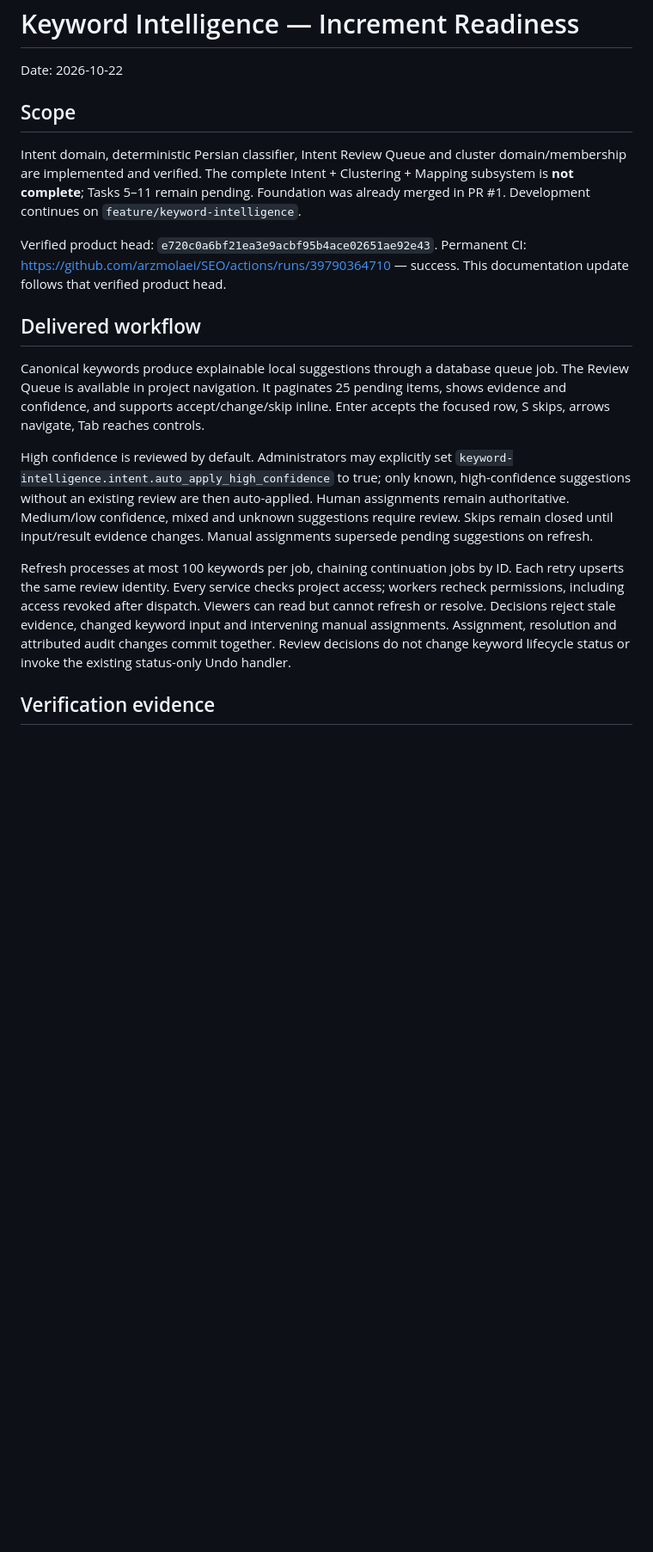
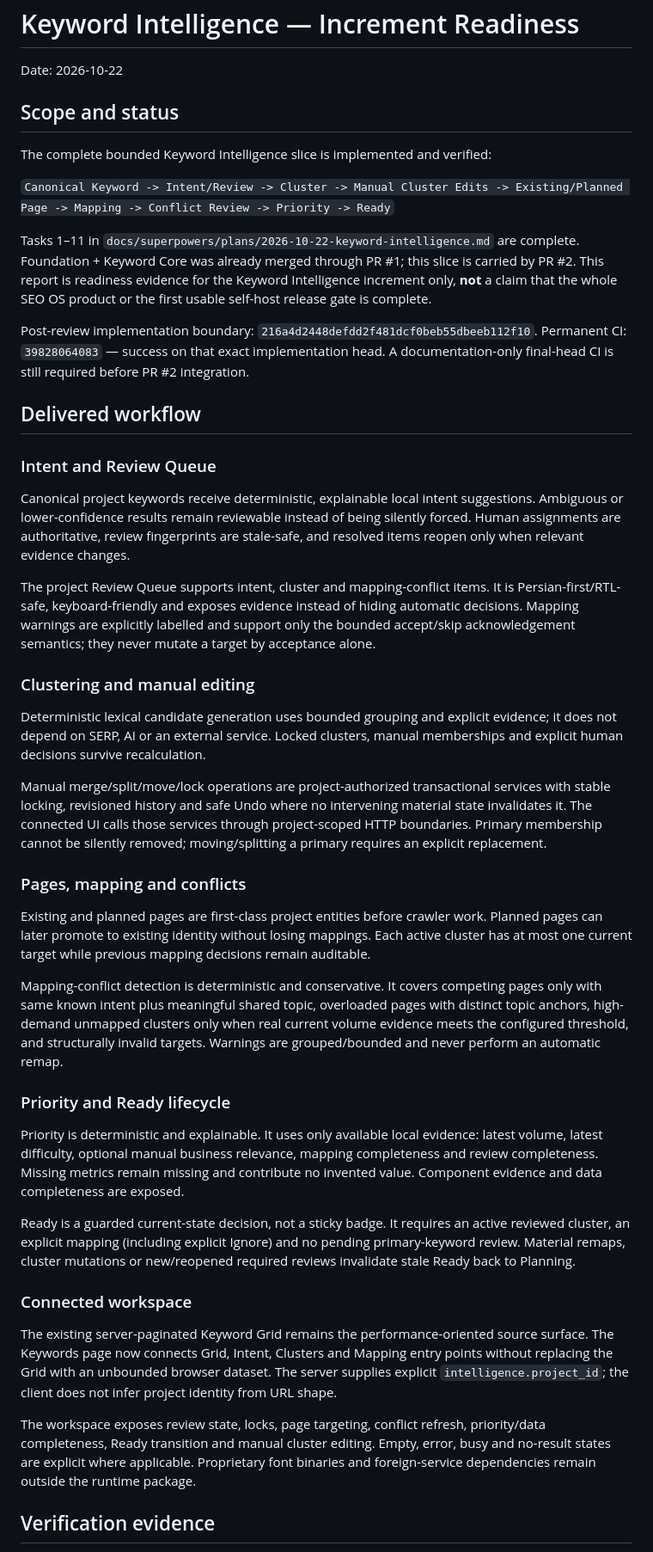
Before and after one commit to arzmolaei/SEO, a Markdown page: docs/release-readiness/keyword-intelligence.md, the part around one of its changes. Shown at 86% size. GitHub-like rendering; blank space fills up the shorter version.

Commit message:
docs: complete keyword intelligence readiness report

```diff
--- a/docs/release-readiness/keyword-intelligence.md
+++ b/docs/release-readiness/keyword-intelligence.md
@@ -2,38 +2,86 @@
 
 Date: 2026-10-22
 
-## Scope
+## Scope and status
 
-Intent domain, deterministic Persian classifier, Intent Review Queue and cluster
-domain/membership are implemented and verified. The complete Intent + Clustering + Mapping subsystem
-is **not complete**; Tasks 5–11 remain pending. Foundation was already merged in
-PR #1. Development continues on `feature/keyword-intelligence`.
+The complete bounded Keyword Intelligence slice is implemented and verified:
 
-Verified product head: `e720c0a6bf21ea3e9acbf95b4ace02651ae92e43`.
-Permanent CI: https://github.com/arzmolaei/SEO/actions/runs/39790364710 — success.
-This documentation update follows that verified product head.
+`Canonical Keyword -> Intent/Review -> Cluster -> Manual Cluster Edits -> Existing/Planned Page -> Mapping -> Conflict Review -> Priority -> Ready`
+
+Tasks 1–11 in `docs/superpowers/plans/2026-10-22-keyword-intelligence.md`
+are complete. Foundation + Keyword Core was already merged through PR #1; this
+slice is carried by PR #2. This report is readiness evidence for the Keyword
+Intelligence increment only, **not** a claim that the whole SEO OS product or the
+first usable self-host release gate is complete.
+
+Post-review implementation boundary: `216a4d2448defdd2f481dcf0beb55dbeeb112f10`.
+Permanent CI: `39828064083` — success on that exact implementation head.
+A documentation-only final-head CI is still required before PR #2 integration.
 
 ## Delivered workflow
 
-Canonical keywords produce explainable local suggestions through a database queue
-job. The Review Queue is available in project navigation. It paginates 25 pending
-items, shows evidence and confidence, and supports accept/change/skip inline.
-Enter accepts the focused row, S skips, arrows navigate, Tab reaches controls.
+### Intent and Review Queue
 
-High confidence is reviewed by default. Administrators may explicitly set
-`keyword-intelligence.intent.auto_apply_high_confidence` to true; only known,
-high-confidence suggestions without an existing review are then auto-applied.
-Human assignments remain authoritative. Medium/low confidence, mixed and unknown
-suggestions require review. Skips remain closed until input/result evidence
-changes. Manual assignments supersede pending suggestions on refresh.
+Canonical project keywords receive deterministic, explainable local intent
+suggestions. Ambiguous or lower-confidence results remain reviewable instead of
+being silently forced. Human assignments are authoritative, review fingerprints
+are stale-safe, and resolved items reopen only when relevant evidence changes.
 
-Refresh processes at most 100 keywords per job, chaining continuation jobs by ID.
-Each retry upserts the same review identity. Every service checks project access;
-workers recheck permissions, including access revoked after dispatch. Viewers can
-read but cannot refresh or resolve. Decisions reject stale evidence, changed
-keyword input and intervening manual assignments. Assignment, resolution and
-attributed audit changes commit together. Review decisions do not change keyword
-lifecycle status or invoke the existing status-only Undo handler.
+The project Review Queue supports intent, cluster and mapping-conflict items. It is
+Persian-first/RTL-safe, keyboard-friendly and exposes evidence instead of hiding
+automatic decisions. Mapping warnings are explicitly labelled and support only the
+bounded accept/skip acknowledgement semantics; they never mutate a target by
+acceptance alone.
+
+### Clustering and manual editing
+
+Deterministic lexical candidate generation uses bounded grouping and explicit
+evidence; it does not depend on SERP, AI or an external service. Locked clusters,
+manual memberships and explicit human decisions survive recalculation.
+
+Manual merge/split/move/lock operations are project-authorized transactional
+services with stable locking, revisioned history and safe Undo where no
+intervening material state invalidates it. The connected UI calls those services
+through project-scoped HTTP boundaries. Primary membership cannot be silently
+removed; moving/splitting a primary requires an explicit replacement.
+
+### Pages, mapping and conflicts
+
+Existing and planned pages are first-class project entities before crawler work.
+Planned pages can later promote to existing identity without losing mappings.
+Each active cluster has at most one current target while previous mapping decisions
+remain auditable.
+
+Mapping-conflict detection is deterministic and conservative. It covers competing
+pages only with same known intent plus meaningful shared topic, overloaded pages
+with distinct topic anchors, high-demand unmapped clusters only when real current
+volume evidence meets the configured threshold, and structurally invalid targets.
+Warnings are grouped/bounded and never perform an automatic remap.
+
+### Priority and Ready lifecycle
+
+Priority is deterministic and explainable. It uses only available local evidence:
+latest volume, latest difficulty, optional manual business relevance, mapping
+completeness and review completeness. Missing metrics remain missing and contribute
+no invented value. Component evidence and data completeness are exposed.
+
+Ready is a guarded current-state decision, not a sticky badge. It requires an
+active reviewed cluster, an explicit mapping (including explicit Ignore) and no
+pending primary-keyword review. Material remaps, cluster mutations or new/reopened
+required reviews invalidate stale Ready back to Planning.
+
+### Connected workspace
+
+The existing server-paginated Keyword Grid remains the performance-oriented source
+surface. The Keywords page now connects Grid, Intent, Clusters and Mapping entry
+points without replacing the Grid with an unbounded browser dataset. The server
+supplies explicit `intelligence.project_id`; the client does not infer project
+identity from URL shape.
+
+The workspace exposes review state, locks, page targeting, conflict refresh,
+priority/data completeness, Ready transition and manual cluster editing. Empty,
+error, busy and no-result states are explicit where applicable. Proprietary font
+binaries and foreign-service dependencies remain outside the runtime package.
 
 ## Verification evidence
 
```
Also changed, not shown: other parts of docs/release-readiness/keyword-intelligence.md (+41 -35 lines).
